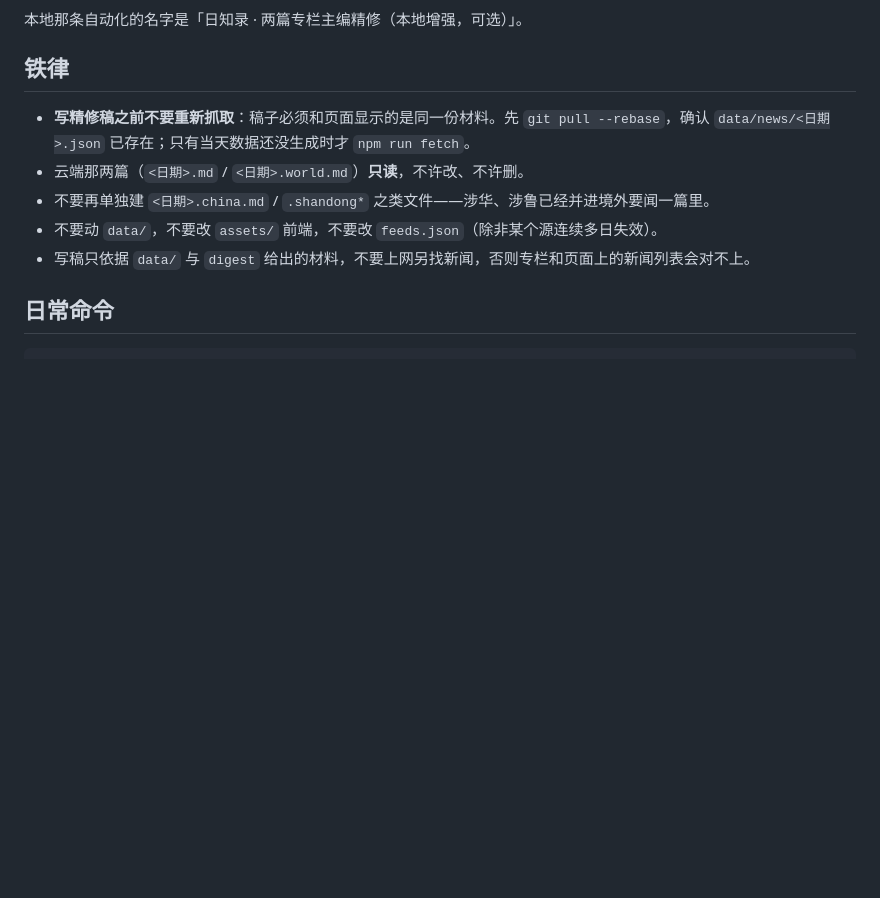
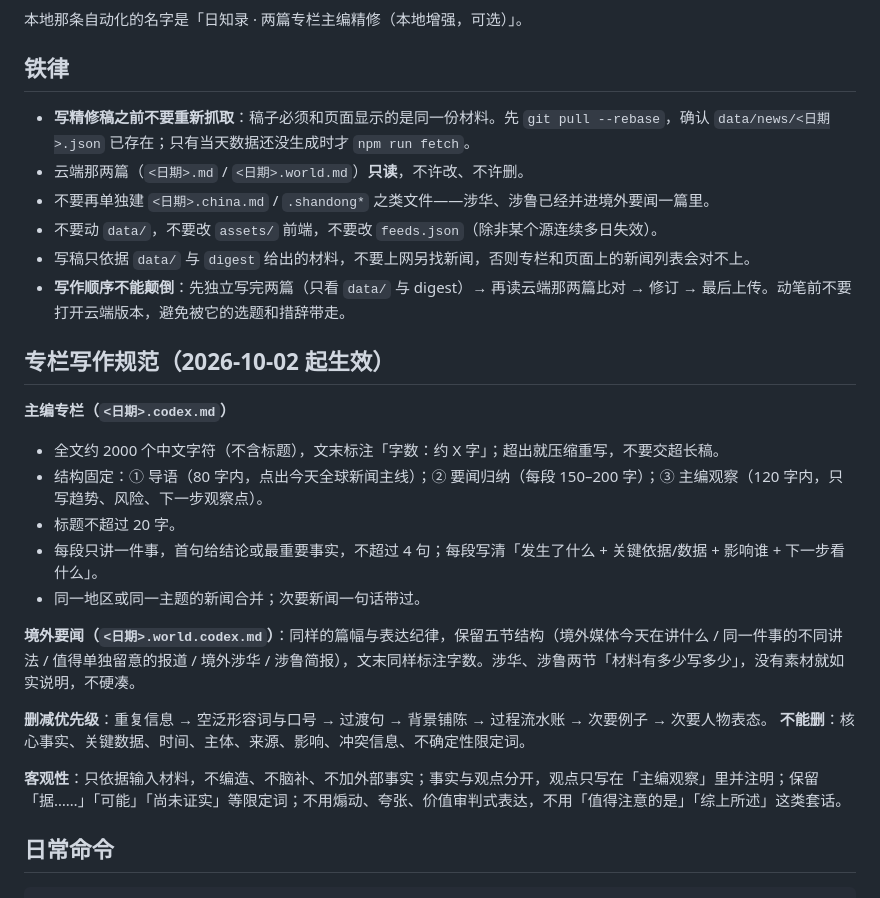
Before and after one commit to dmk12318/rizhilu, a Markdown page: AGENTS.md, the part around the change. Drawn GitHub-style; blank space fills up the shorter version.

Commit message:
AGENTS：专栏写作规范（2000字/三段式/先写后比对）自 10-02 起生效

```diff
--- a/AGENTS.md
+++ b/AGENTS.md
@@ -22,6 +22,24 @@
 - 不要再单独建 `<日期>.china.md` / `.shandong*` 之类文件——涉华、涉鲁已经并进境外要闻一篇里。
 - 不要动 `data/`，不要改 `assets/` 前端，不要改 `feeds.json`（除非某个源连续多日失效）。
 - 写稿只依据 `data/` 与 `digest` 给出的材料，不要上网另找新闻，否则专栏和页面上的新闻列表会对不上。
+- **写作顺序不能颠倒**：先独立写完两篇（只看 `data/` 与 digest）→ 再读云端那两篇比对 → 修订 → 最后上传。动笔前不要打开云端版本，避免被它的选题和措辞带走。
+
+## 专栏写作规范（2026-10-02 起生效）
+
+**主编专栏（`<日期>.codex.md`）**
+
+- 全文约 2000 个中文字符（不含标题），文末标注「字数：约 X 字」；超出就压缩重写，不要交超长稿。
+- 结构固定：① 导语（80 字内，点出今天全球新闻主线）；② 要闻归纳（每段 150–200 字）；③ 主编观察（120 字内，只写趋势、风险、下一步观察点）。
+- 标题不超过 20 字。
+- 每段只讲一件事，首句给结论或最重要事实，不超过 4 句；每段写清「发生了什么 + 关键依据/数据 + 影响谁 + 下一步看什么」。
+- 同一地区或同一主题的新闻合并；次要新闻一句话带过。
+
+**境外要闻（`<日期>.world.codex.md`）**：同样的篇幅与表达纪律，保留五节结构（境外媒体今天在讲什么 / 同一件事的不同讲法 / 值得单独留意的报道 / 境外涉华 / 涉鲁简报），文末同样标注字数。涉华、涉鲁两节「材料有多少写多少」，没有素材就如实说明，不硬凑。
+
+**删减优先级**：重复信息 → 空泛形容词与口号 → 过渡句 → 背景铺陈 → 过程流水账 → 次要例子 → 次要人物表态。
+**不能删**：核心事实、关键数据、时间、主体、来源、影响、冲突信息、不确定性限定词。
+
+**客观性**：只依据输入材料，不编造、不脑补、不加外部事实；事实与观点分开，观点只写在「主编观察」里并注明；保留「据……」「可能」「尚未证实」等限定词；不用煽动、夸张、价值审判式表达，不用「值得注意的是」「综上所述」这类套话。
 
 ## 日常命令
 
```
